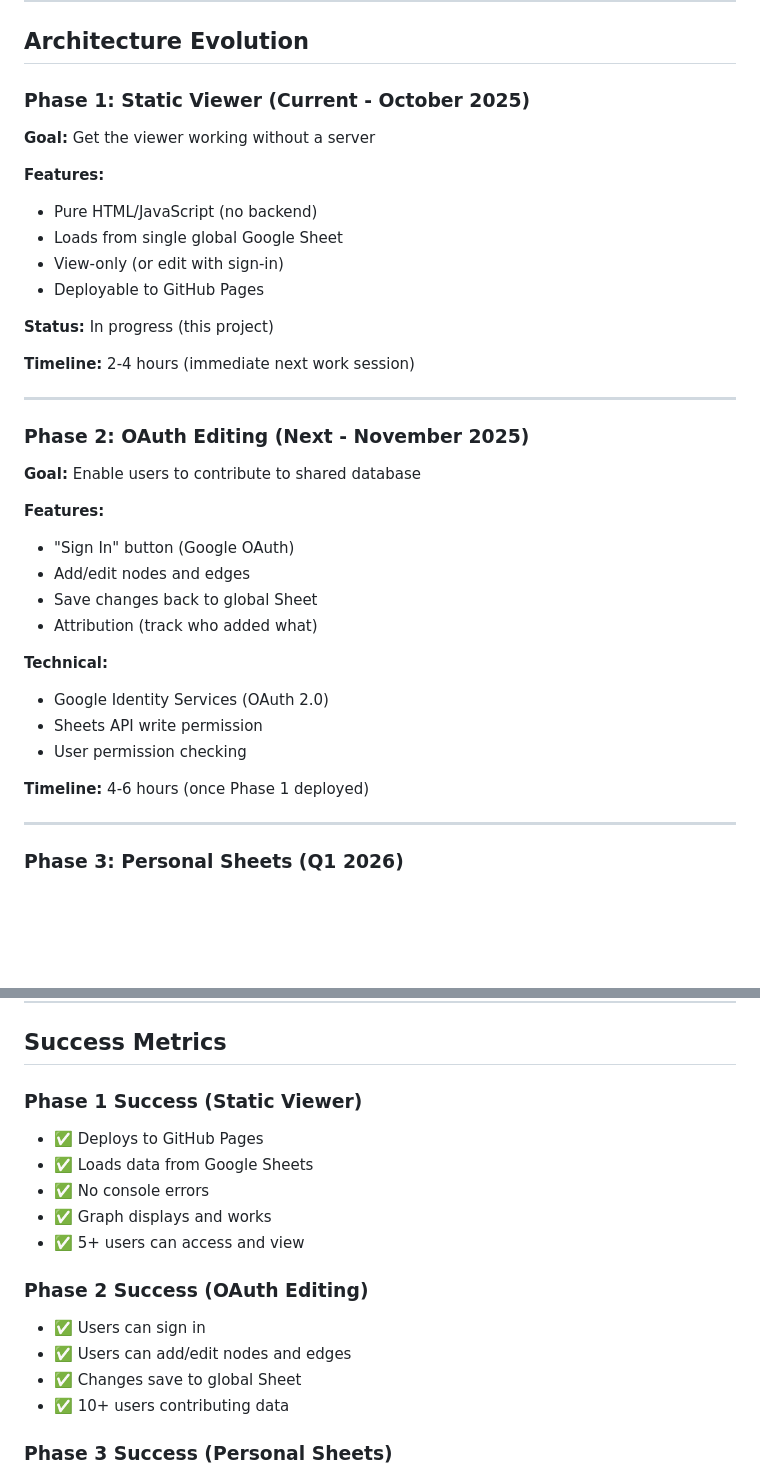
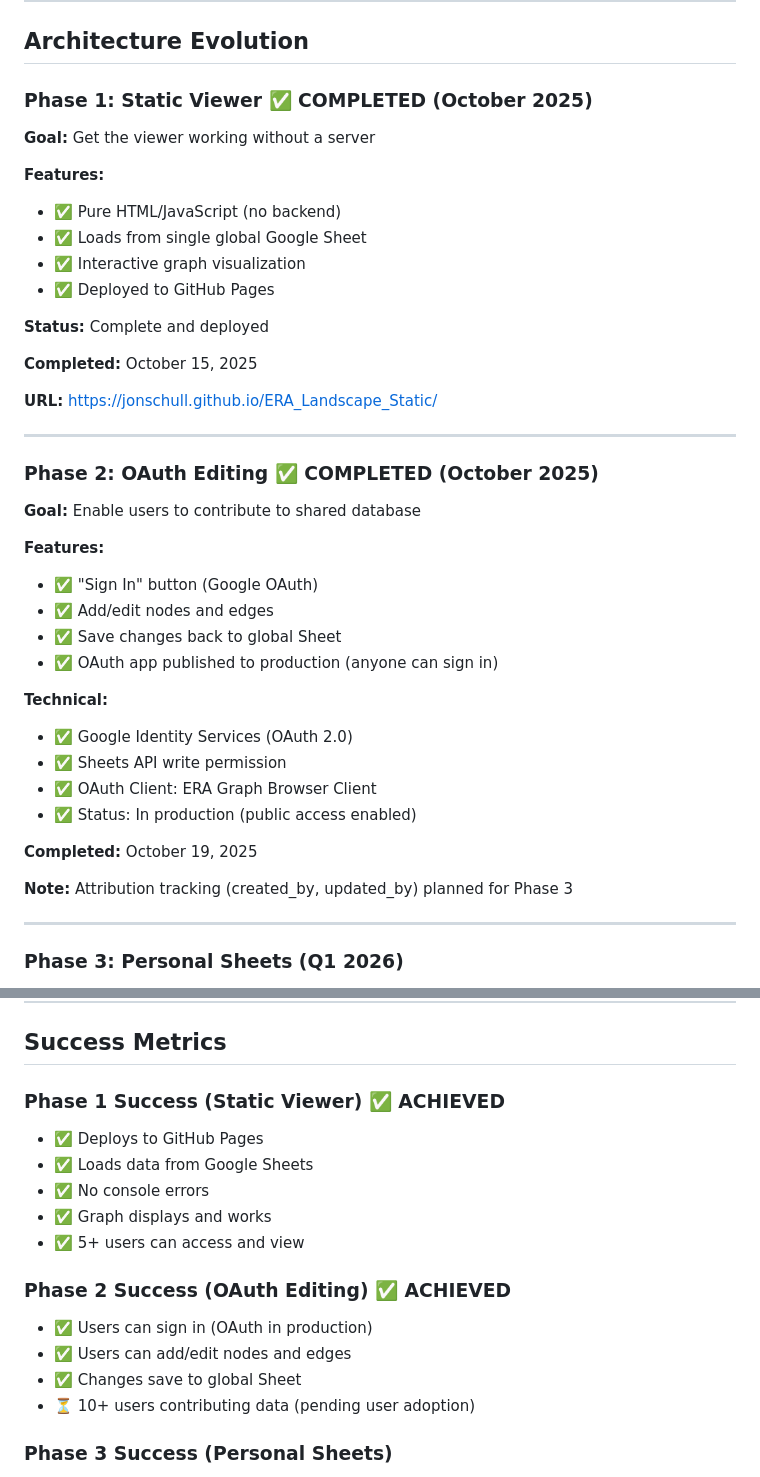
Before and after one commit to jonschull/ERA_Landscape_Static, a Markdown page: VISION.md, 2 parts joined by grey strips. GitHub-like rendering; blank space fills up the shorter version.

Commit message:
docs: Update VISION.md to reflect Phase 1 & 2 completion

```diff
--- a/VISION.md
+++ b/VISION.md
@@ -50,38 +50,43 @@ Create a **movement-wide utility** for collaborative network mapping where:
 
 ## Architecture Evolution
 
-### Phase 1: Static Viewer (Current - October 2025)
+### Phase 1: Static Viewer ✅ COMPLETED (October 2025)
 
 **Goal:** Get the viewer working without a server
 
 **Features:**
-- Pure HTML/JavaScript (no backend)
-- Loads from single global Google Sheet
-- View-only (or edit with sign-in)
-- Deployable to GitHub Pages
+- ✅ Pure HTML/JavaScript (no backend)
+- ✅ Loads from single global Google Sheet
+- ✅ Interactive graph visualization
+- ✅ Deployed to GitHub Pages
 
-**Status:** In progress (this project)
+**Status:** Complete and deployed
 
-**Timeline:** 2-4 hours (immediate next work session)
+**Completed:** October 15, 2025
+
+**URL:** https://jonschull.github.io/ERA_Landscape_Static/
 
 ---
 
-### Phase 2: OAuth Editing (Next - November 2025)
+### Phase 2: OAuth Editing ✅ COMPLETED (October 2025)
 
 **Goal:** Enable users to contribute to shared database
 
 **Features:**
-- "Sign In" button (Google OAuth)
-- Add/edit nodes and edges
-- Save changes back to global Sheet
-- Attribution (track who added what)
+- ✅ "Sign In" button (Google OAuth)
+- ✅ Add/edit nodes and edges
+- ✅ Save changes back to global Sheet
+- ✅ OAuth app published to production (anyone can sign in)
 
 **Technical:**
-- Google Identity Services (OAuth 2.0)
-- Sheets API write permission
-- User permission checking
+- ✅ Google Identity Services (OAuth 2.0)
+- ✅ Sheets API write permission
+- ✅ OAuth Client: ERA Graph Browser Client
+- ✅ Status: In production (public access enabled)
 
-**Timeline:** 4-6 hours (once Phase 1 deployed)
+**Completed:** October 19, 2025
+
+**Note:** Attribution tracking (created_by, updated_by) planned for Phase 3
 
 ---
 
@@ -349,18 +354,18 @@ Plus: private column (boolean: false = public/merged, true = private/excluded)
 
 ## Success Metrics
 
-### Phase 1 Success (Static Viewer)
+### Phase 1 Success (Static Viewer) ✅ ACHIEVED
 - ✅ Deploys to GitHub Pages
 - ✅ Loads data from Google Sheets
 - ✅ No console errors
 - ✅ Graph displays and works
 - ✅ 5+ users can access and view
 
-### Phase 2 Success (OAuth Editing)
-- ✅ Users can sign in
+### Phase 2 Success (OAuth Editing) ✅ ACHIEVED
+- ✅ Users can sign in (OAuth in production)
 - ✅ Users can add/edit nodes and edges
 - ✅ Changes save to global Sheet
-- ✅ 10+ users contributing data
+- ⏳ 10+ users contributing data (pending user adoption)
 
 ### Phase 3 Success (Personal Sheets)
 - ✅ Users have personal sheets
```
